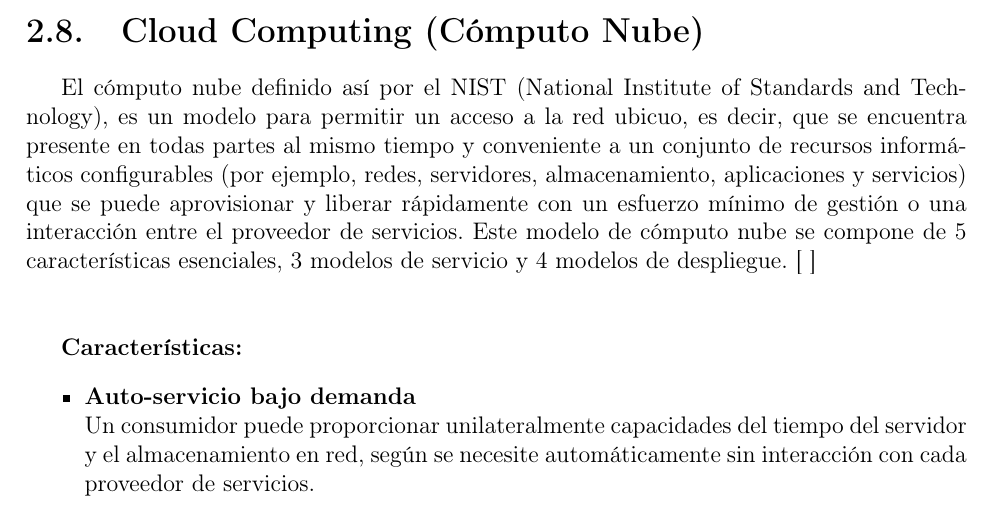
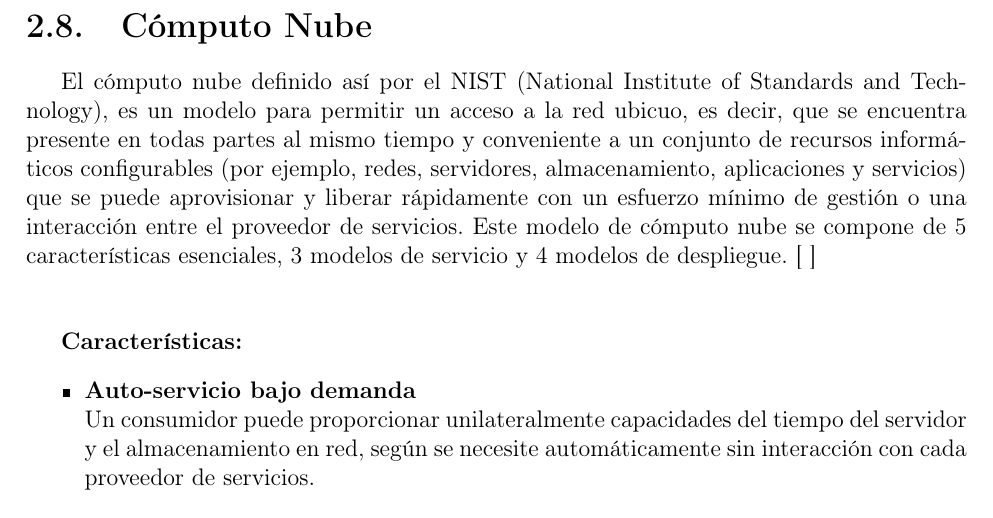
Before and after one commit to ederAguirre/Team-TT, a LaTeX book (TT-2016-B045/master_tt.tex, which reads TT-2016-B045/archivosTex/preliminares.tex): part of page 16 of 18, cut at the place of the change. Compiled offline with pdfLaTeX.

Commit message:
cambio titulo ingles

```diff
--- a/TT-2016-B045/archivosTex/preliminares.tex
+++ b/TT-2016-B045/archivosTex/preliminares.tex
@@ -286,7 +286,7 @@ como salida se obtiene una cadena binaria de 160 bits. Al igual que el
 MD5, se procesa en bloques de 512 bits~\cite{modes}.
 \pagebreak
 
-\section{Cloud Computing (Cómputo Nube)}
+\section{Cómputo Nube}
 El cómputo nube definido así por el NIST (National Institute of Standards and Technology), es un modelo para permitir un acceso a la red ubicuo, es decir, que se encuentra presente en todas partes al mismo tiempo y conveniente a un conjunto de recursos informáticos configurables (por ejemplo, redes, servidores, almacenamiento, aplicaciones y servicios) que se puede aprovisionar y liberar rápidamente con un esfuerzo mínimo de gestión o una interacción entre el proveedor de servicios.
 Este modelo de cómputo nube se compone de 5 características esenciales, 3 modelos de servicio y 4  modelos de despliegue. [  ] \\ \\
 
```
Also changed, not shown: TT-2016-B045/master_tt.pdf, 5 other files.
